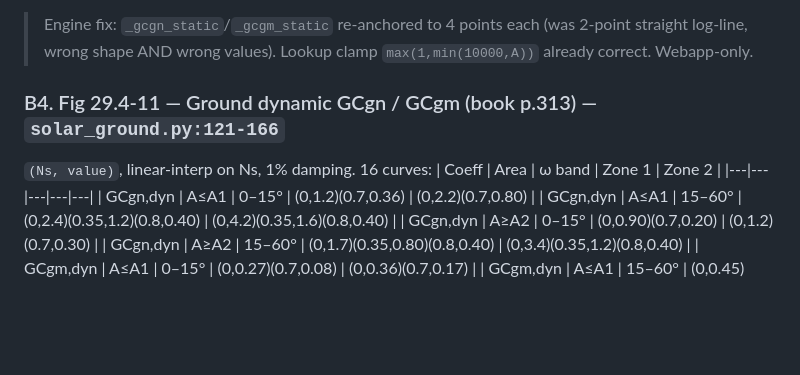
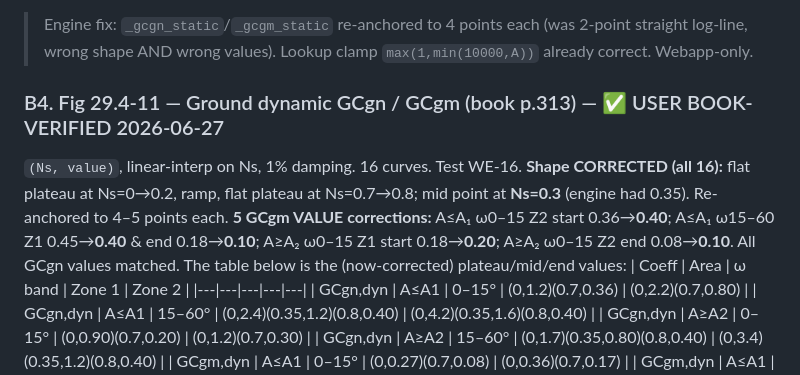
Before and after one commit to gKochmann1975/windloadsolutions001, a Markdown page: ASCE 7-22/SOLAR_29.4_VERIFICATION_WORKSHEET.md, the part around the change. GitHub-like rendering; blank space fills up the shorter version.

Commit message:
docs(asce-solar): Fig 29.4-11 ground DYNAMIC book-verified 2026-06-27 -- ALL solar + all 22 calcs done

```diff
--- a/ASCE 7-22/SOLAR_29.4_VERIFICATION_WORKSHEET.md
+++ b/ASCE 7-22/SOLAR_29.4_VERIFICATION_WORKSHEET.md
@@ -87,8 +87,13 @@ flat A=5000→10000**. Test WE-15.
 > straight log-line, wrong shape AND wrong values). Lookup clamp `max(1,min(10000,A))`
 > already correct. Webapp-only.
 
-### B4. Fig 29.4-11 — Ground dynamic GCgn / GCgm (book p.313) — `solar_ground.py:121-166`
-`(Ns, value)`, linear-interp on Ns, 1% damping. 16 curves:
+### B4. Fig 29.4-11 — Ground dynamic GCgn / GCgm (book p.313) — ✅ USER BOOK-VERIFIED 2026-06-27
+`(Ns, value)`, linear-interp on Ns, 1% damping. 16 curves. Test WE-16.
+**Shape CORRECTED (all 16):** flat plateau at Ns=0→0.2, ramp, flat plateau at Ns=0.7→0.8;
+mid point at **Ns=0.3** (engine had 0.35). Re-anchored to 4–5 points each.
+**5 GCgm VALUE corrections:** A≤A₁ ω0–15 Z2 start 0.36→**0.40**; A≤A₁ ω15–60 Z1 0.45→**0.40**
+& end 0.18→**0.10**; A≥A₂ ω0–15 Z1 start 0.18→**0.20**; A≥A₂ ω0–15 Z2 end 0.08→**0.10**.
+All GCgn values matched. The table below is the (now-corrected) plateau/mid/end values:
 | Coeff | Area | ω band | Zone 1 | Zone 2 |
 |---|---|---|---|---|
 | GCgn,dyn | A≤A1 | 0–15° | (0,1.2)(0.7,0.36) | (0,2.2)(0.7,0.80) |
```
